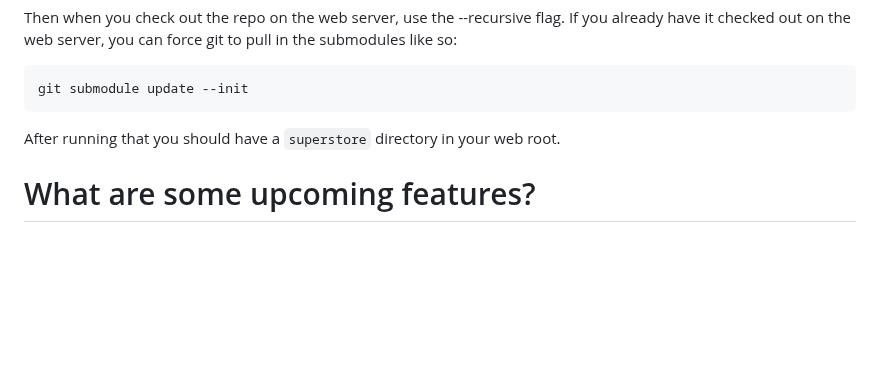
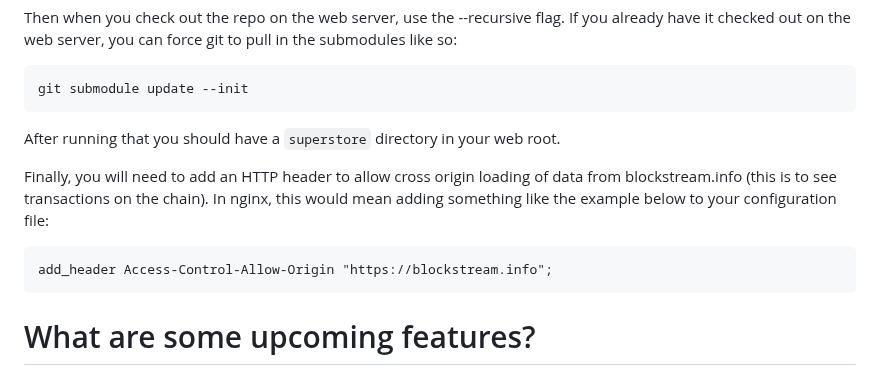
Before and after one commit to supertestnet/superstore, a Markdown page: README.md, the part around the change. GitHub-like rendering; blank space fills up the shorter version.

Commit message:
docs: added example nginx config to change CORS rules

````diff
--- a/README.md
+++ b/README.md
@@ -57,6 +57,12 @@ git submodule update --init
 
 After running that you should have a `superstore` directory in your web root.
 
+Finally, you will need to add an HTTP header to allow cross origin loading of data from blockstream.info (this is to see transactions on the chain). In nginx, this would mean adding something like the example below to your configuration file:
+
+```
+add_header Access-Control-Allow-Origin "https://blockstream.info";
+```
+
 # What are some upcoming features?
 
 Not sure. Usually after I get a project to a state like this one is in I abandon it in favor of something else that's more exciting. But if I do keep at it I'd like to add these features:
````
